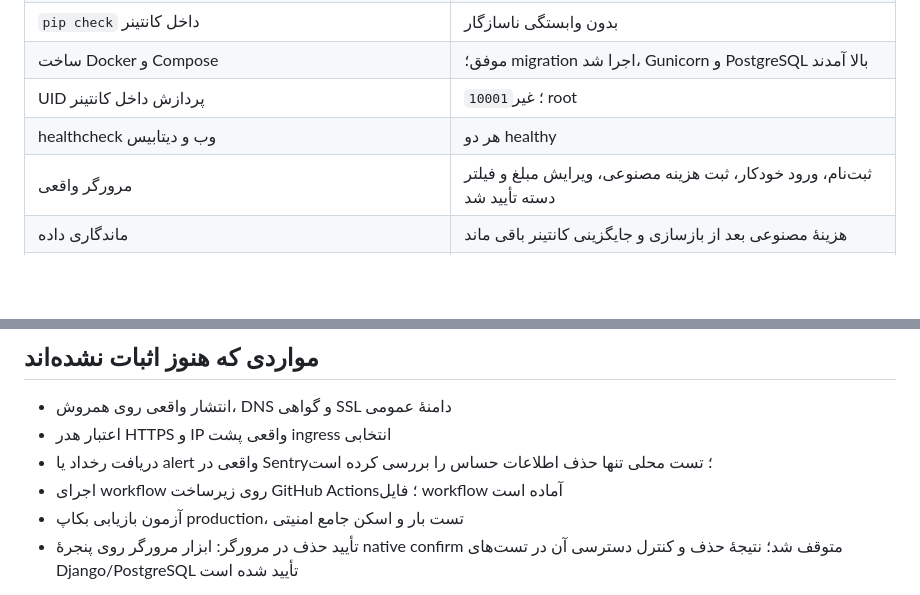
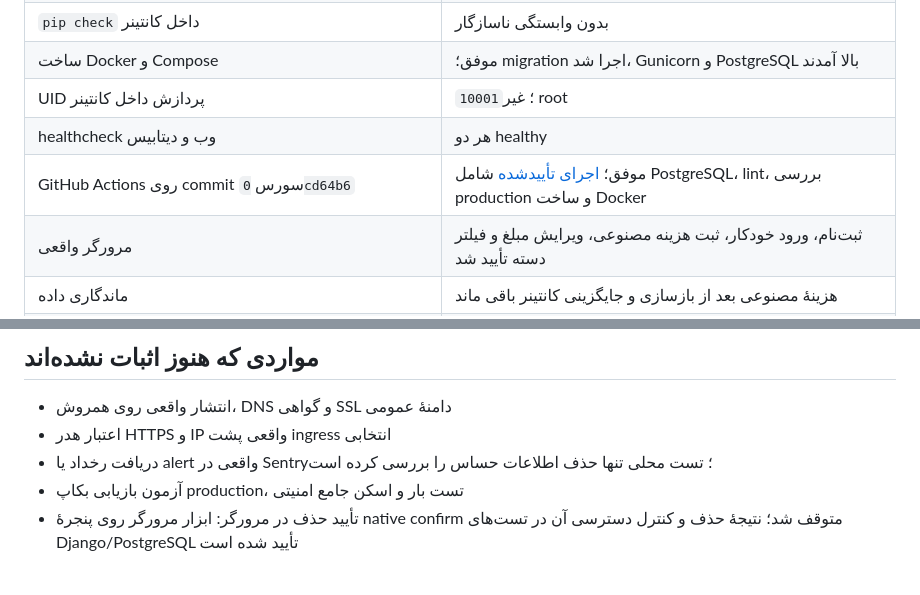
Before and after one commit to mdorgoli/architecture-research, a Markdown page: expense-manager/VERIFICATION.md, 2 parts joined by grey strips. Drawn GitHub-style; blank space fills up the shorter version.

Commit message:
docs: record passing GitHub CI evidence [skip ci]

```diff
--- a/expense-manager/VERIFICATION.md
+++ b/expense-manager/VERIFICATION.md
@@ -14,6 +14,7 @@
 | ساخت Docker و Compose | موفق؛ migration اجرا شد، Gunicorn و PostgreSQL بالا آمدند |
 | UID پردازش داخل کانتینر | `10001`؛ غیر root |
 | healthcheck وب و دیتابیس | هر دو healthy |
+| GitHub Actions روی commit سورس `0cd64b6` | موفق؛ [اجرای تأییدشده](https://github.com/mdorgoli/architecture-research/actions/runs/38191752388) شامل PostgreSQL، lint، بررسی production و ساخت Docker |
 | مرورگر واقعی | ثبت‌نام، ورود خودکار، ثبت هزینه مصنوعی، ویرایش مبلغ و فیلتر دسته تأیید شد |
 | ماندگاری داده | هزینهٔ مصنوعی بعد از بازسازی و جایگزینی کانتینر باقی ماند |
 | چیدمان موبایل، viewport 390×844 | بعد از اصلاح grid، clientWidth و scrollWidth برابر 375؛ بدون سرریز افقی صفحه |
@@ -26,7 +27,6 @@
 - انتشار واقعی روی همروش، DNS و گواهی SSL دامنهٔ عمومی
 - اعتبار هدر HTTPS و IP واقعی پشت ingress انتخابی
 - دریافت رخداد یا alert واقعی در Sentry؛ تست محلی تنها حذف اطلاعات حساس را بررسی کرده است
-- اجرای workflow روی زیرساخت GitHub Actions؛ فایل workflow آماده است
 - آزمون بازیابی بکاپ production، تست بار و اسکن جامع امنیتی
 - تأیید حذف در مرورگر: ابزار مرورگر روی پنجرهٔ native confirm متوقف شد؛ نتیجهٔ حذف و کنترل دسترسی آن در تست‌های Django/PostgreSQL تأیید شده است
 
```
